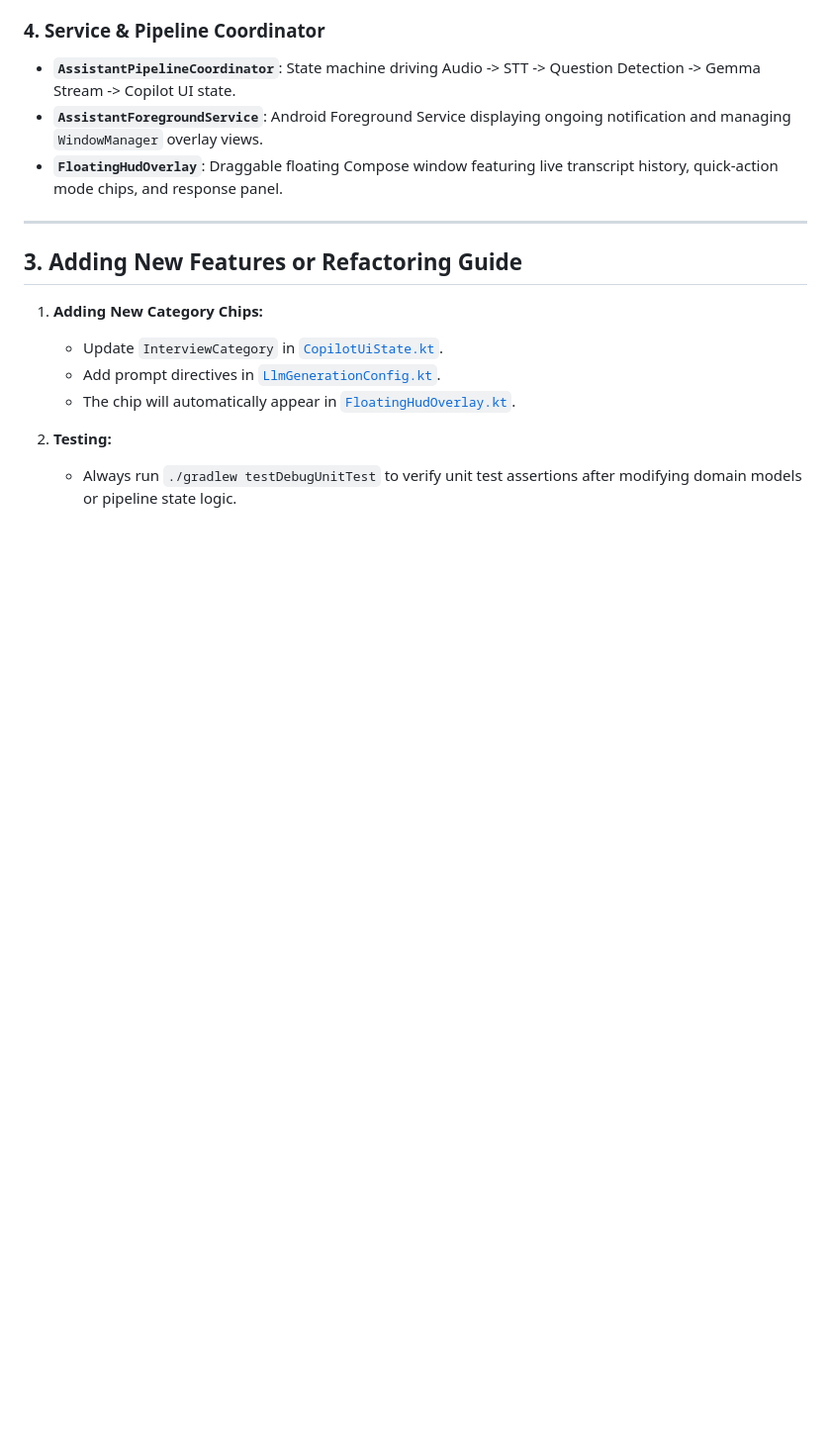
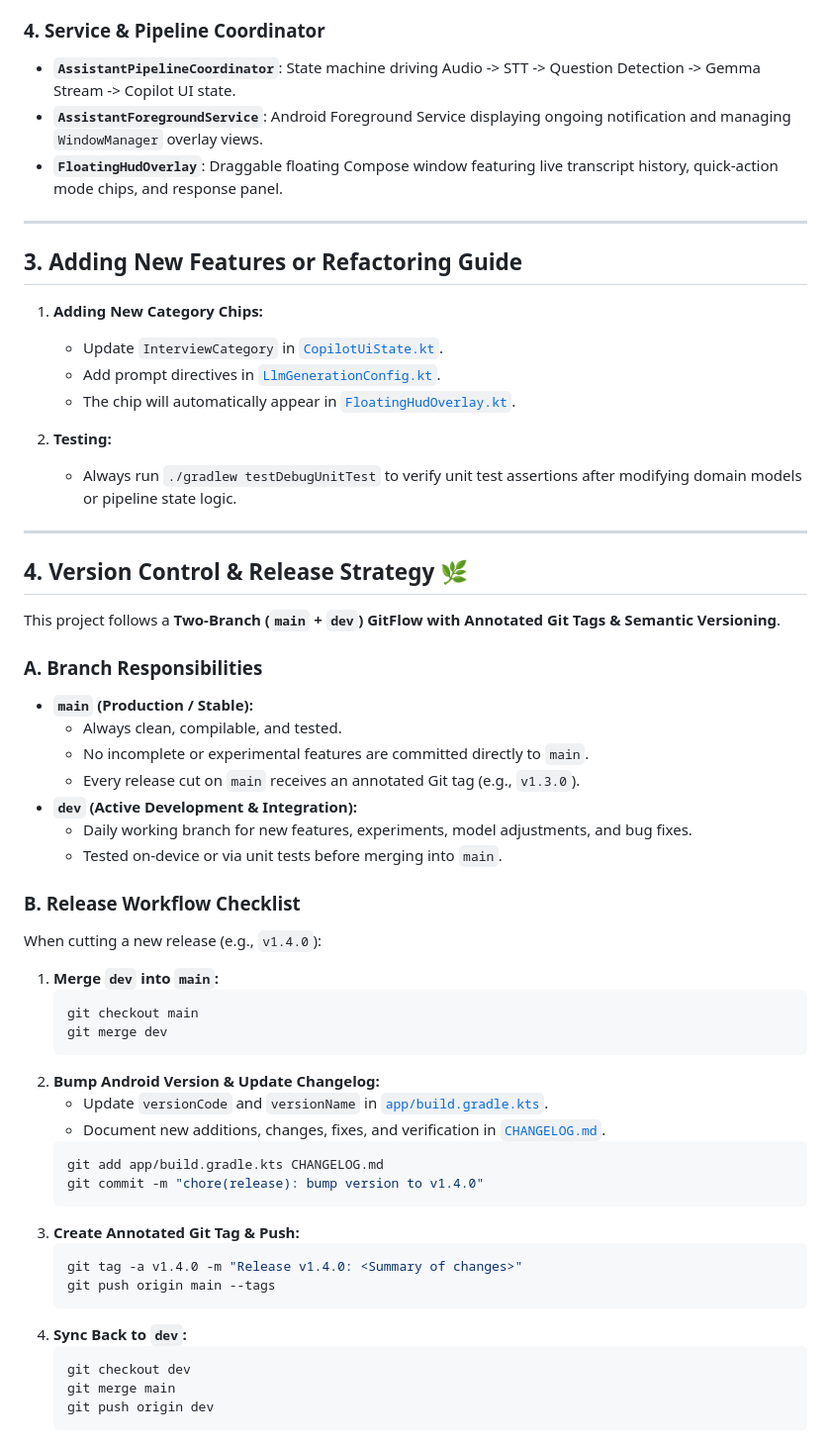
Before and after one commit to eduardoben/ai-interview, a Markdown page: AGENTS.md, the part around the change. Shown at 99% size. GitHub-like rendering; blank space fills up the shorter version.

````diff
--- a/AGENTS.md
+++ b/AGENTS.md
@@ -76,3 +76,44 @@ This document serves as the authoritative technical context guide for AI Coding
 
 2. **Testing:**
    - Always run `./gradlew testDebugUnitTest` to verify unit test assertions after modifying domain models or pipeline state logic.
+
+---
+
+## 4. Version Control & Release Strategy 🌿
+
+This project follows a **Two-Branch (`main` + `dev`) GitFlow with Annotated Git Tags & Semantic Versioning**.
+
+### A. Branch Responsibilities
+- **`main` (Production / Stable):**
+  - Always clean, compilable, and tested.
+  - No incomplete or experimental features are committed directly to `main`.
+  - Every release cut on `main` receives an annotated Git tag (e.g., `v1.3.0`).
+- **`dev` (Active Development & Integration):**
+  - Daily working branch for new features, experiments, model adjustments, and bug fixes.
+  - Tested on-device or via unit tests before merging into `main`.
+
+### B. Release Workflow Checklist
+When cutting a new release (e.g., `v1.4.0`):
+1. **Merge `dev` into `main`:**
+   ```bash
+   git checkout main
+   git merge dev
+   ```
+2. **Bump Android Version & Update Changelog:**
+   - Update `versionCode` and `versionName` in [`app/build.gradle.kts`](file:///app/build.gradle.kts).
+   - Document new additions, changes, fixes, and verification in [`CHANGELOG.md`](file:///CHANGELOG.md).
+   ```bash
+   git add app/build.gradle.kts CHANGELOG.md
+   git commit -m "chore(release): bump version to v1.4.0"
+   ```
+3. **Create Annotated Git Tag & Push:**
+   ```bash
+   git tag -a v1.4.0 -m "Release v1.4.0: <Summary of changes>"
+   git push origin main --tags
+   ```
+4. **Sync Back to `dev`:**
+   ```bash
+   git checkout dev
+   git merge main
+   git push origin dev
+   ```
````
Also changed, not shown: README.md (+25 -0 lines).
